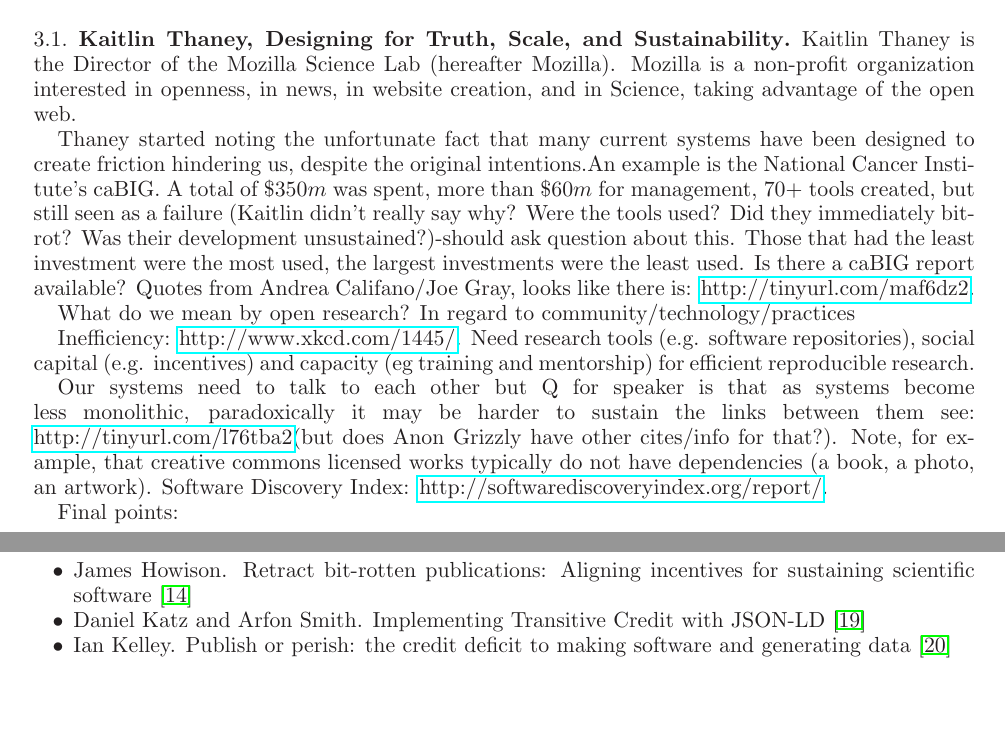
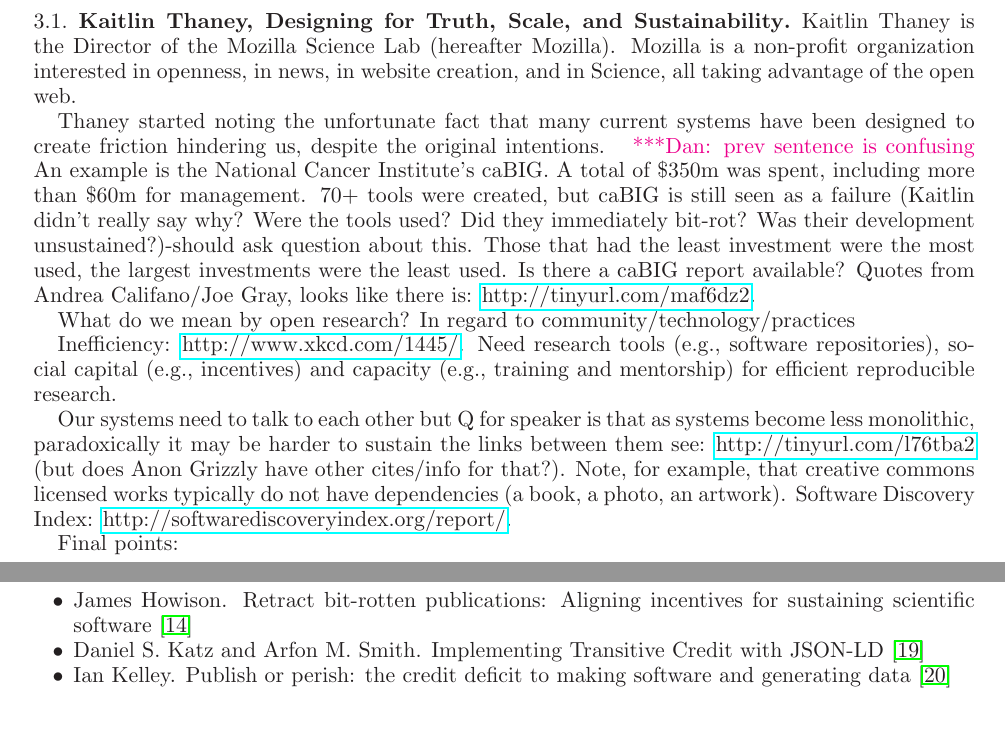
Before and after one commit to WSSSPE/meetings, a LaTeX paper (WSSSPE2_report/WSSSPE2_review.tex): two parts of pages 4 and 9 of 13, joined at a grey line, cut so that both start at the same text, the shorter picture padded with empty space. Compiled offline with LaTeX, dvips and Ghostscript; the source files are stored in an older character set and shown here as Unicode.

Commit message:
small changes

```diff
--- a/WSSSPE2_report/WSSSPE2_review.tex
+++ b/WSSSPE2_report/WSSSPE2_review.tex
@@ -351,11 +351,11 @@
 
 Kaitlin Thaney is the Director of the Mozilla Science Lab (hereafter Mozilla).
 Mozilla is a non-profit organization interested in openness, in news, in website
-creation, and in Science, taking advantage of the open web.
+creation, and in Science, all taking advantage of the open web.
 
-Thaney started noting the unfortunate fact that many current systems have been designed to create friction hindering us, despite the original intentions.%---social issues hindering us
+Thaney started noting the unfortunate fact that many current systems have been designed to create friction hindering us, despite the original intentions. \katznote{prev sentence is confusing}%---social issues hindering us
 An example is the National Cancer Institute's caBIG.
-A total of $\$350m$ was spent, more than $\$60m$ for management, $70+$ tools created, but still seen
+A total of \$350m was spent, including more than \$60m for management.  $70+$ tools were created, but caBIG is still seen
 as a failure (Kaitlin didn't really say why? Were the tools used? Did they
 immediately bit-rot? Was their development unsustained?)-should ask question
 about this.
@@ -363,20 +363,20 @@
 investments were the least used.
  Is there a caBIG report available? Quotes from Andrea Califano/Joe Gray,
 looks like there is:
-\url{http://tinyurl.com/maf6dz2}.%http://www.informationweek.com/architecture/report-blasts-problem-plagued-cancer-research-grid/d/d-id/1097068?
+\url{http://tinyurl.com/maf6dz2}. %http://www.informationweek.com/architecture/report-blasts-problem-plagued-cancer-research-grid/d/d-id/1097068?
 
 What do we mean by open research? In regard to
 community/technology/practices
 
-Inefficiency: \url{http://www.xkcd.com/1445/}. Need research tools (e.g. software repositories), social capital (e.g.
-incentives) and capacity (eg training and mentorship) for efficient reproducible
+Inefficiency: \url{http://www.xkcd.com/1445/}. Need research tools (e.g., software repositories), social capital (e.g.,
+incentives) and capacity (e.g., training and mentorship) for efficient reproducible
 research.
 
 
 Our systems need to talk to each other but Q for speaker is that as
 systems become less monolithic, paradoxically it may be harder to sustain the
 links between them see:
-\url{http://tinyurl.com/l76tba2}%http://www.slideshare.net/jameshowison/scientific-software-sustainability-and-ecosystem-complexity
+\url{http://tinyurl.com/l76tba2} %http://www.slideshare.net/jameshowison/scientific-software-sustainability-and-ecosystem-complexity
 (but does Anon Grizzly have other cites/info for that?).
 Note, for example, that creative commons licensed works typically do not
 have dependencies (a book, a photo, an artwork).
@@ -796,7 +796,7 @@
 \item James Howison. Retract bit-rotten publications: Aligning incentives for
 sustaining scientific software~\cite{wssspe2_howison}
 
-\item Daniel Katz and Arfon Smith. Implementing Transitive Credit with
+\item Daniel S. Katz and Arfon M. Smith. Implementing Transitive Credit with
 {JSON-LD}~\cite{wssspe2_katz}
 
 \item Ian Kelley. Publish or perish: the credit deficit to making software and
```
